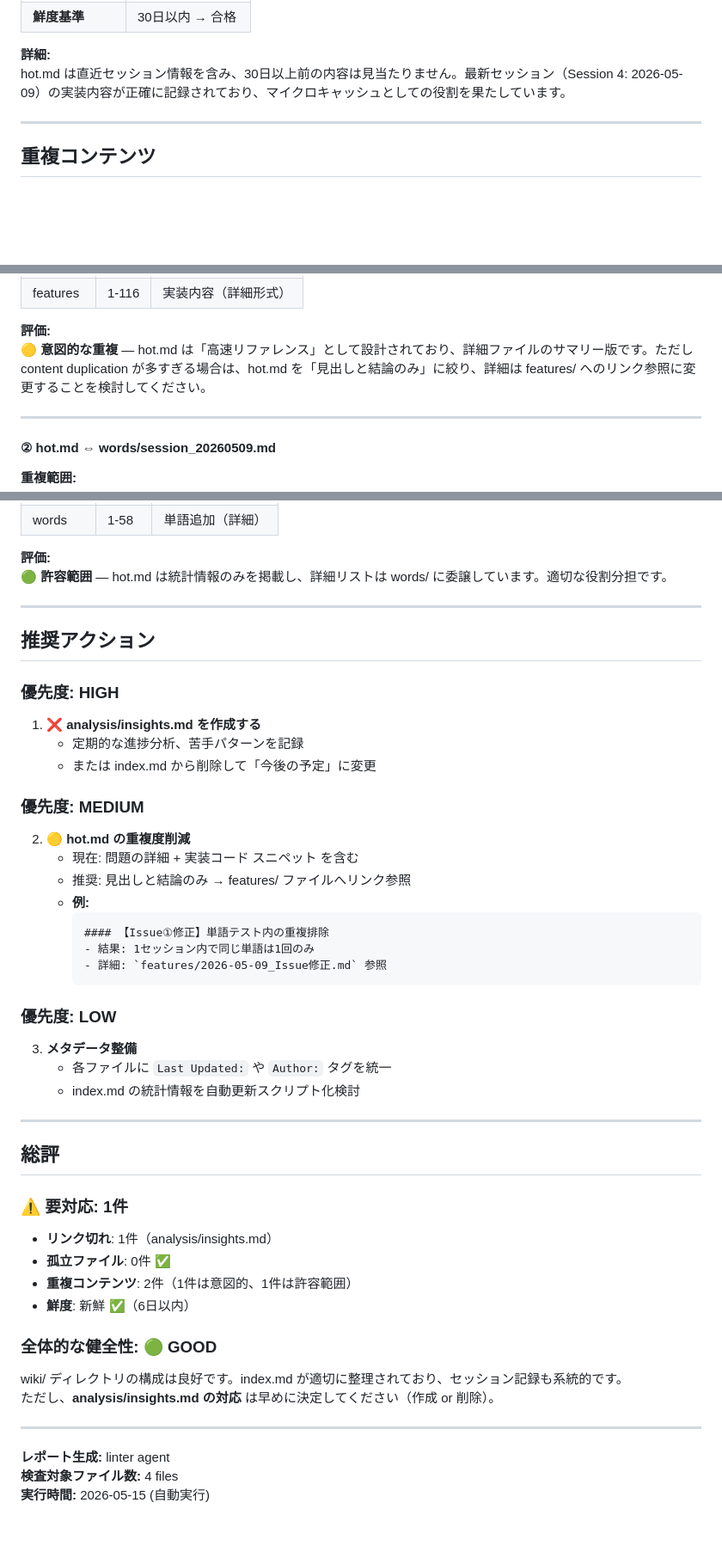
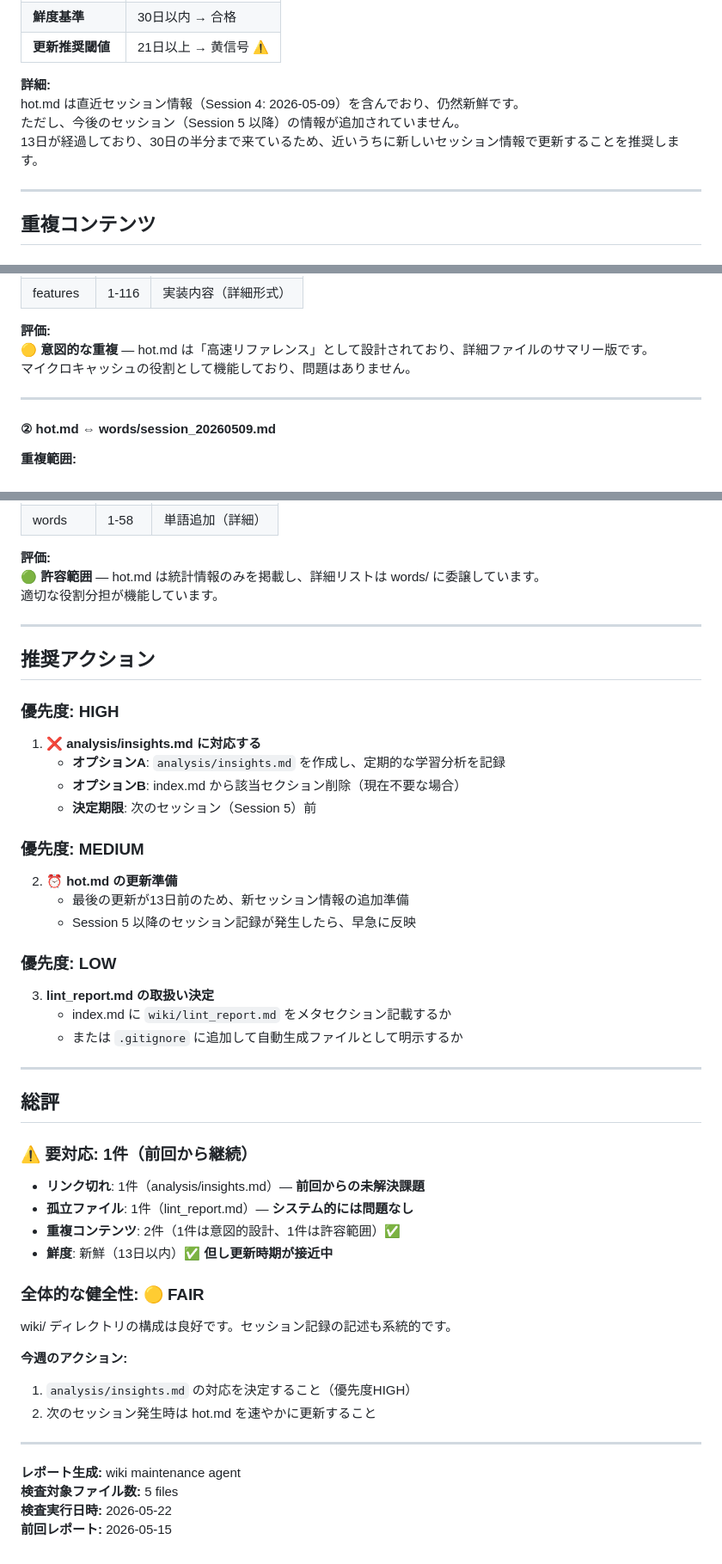
Before and after one commit to chatgptharuhi/ielts-, a Markdown page: wiki/lint_report.md, 3 parts joined by grey strips. Shown at 86% size. Drawn GitHub-style; blank space fills up the shorter version.

Commit message:
chore: 週次 wiki lint レポート更新

````diff
--- a/wiki/lint_report.md
+++ b/wiki/lint_report.md
@@ -43,7 +53,10 @@ index.md の「【Analysis】学習分析」セクション（行35）で `analy
 | **鮮度基準** | 30日以内 → 合格 |
+| **更新推奨閾値** | 21日以上 → 黄信号 ⚠️ |
 
 **詳細:**
-hot.md は直近セッション情報を含み、30日以上前の内容は見当たりません。最新セッション（Session 4: 2026-05-09）の実装内容が正確に記録されており、マイクロキャッシュとしての役割を果たしています。
+hot.md は直近セッション情報（Session 4: 2026-05-09）を含んでおり、仍然新鮮です。
+ただし、今後のセッション（Session 5 以降）の情報が追加されていません。
+13日が経過しており、30日の半分まで来ているため、近いうちに新しいセッション情報で更新することを推奨します。
 
 ---
 
@@ -67,7 +80,8 @@ hot.md は直近セッション情報を含み、30日以上前の内容は見
 | features | 1-116 | 実装内容（詳細形式） |
 
 **評価:**
-🟡 **意図的な重複** — hot.md は「高速リファレンス」として設計されており、詳細ファイルのサマリー版です。ただし content duplication が多すぎる場合は、hot.md を「見出しと結論のみ」に絞り、詳細は features/ へのリンク参照に変更することを検討してください。
+🟡 **意図的な重複** — hot.md は「高速リファレンス」として設計されており、詳細ファイルのサマリー版です。
+マイクロキャッシュの役割として機能しており、問題はありません。
 
 ---
 
@@ -85,51 +99,51 @@ hot.md は直近セッション情報を含み、30日以上前の内容は見
 | words | 1-58 | 単語追加（詳細） |
 
 **評価:**
-🟢 **許容範囲** — hot.md は統計情報のみを掲載し、詳細リストは words/ に委譲しています。適切な役割分担です。
+🟢 **許容範囲** — hot.md は統計情報のみを掲載し、詳細リストは words/ に委譲しています。
+適切な役割分担が機能しています。
 
 ---
 
 ## 推奨アクション
 
 ### 優先度: **HIGH**
-1. **❌ analysis/insights.md を作成する**
-   - 定期的な進捗分析、苦手パターンを記録
-   - または index.md から削除して「今後の予定」に変更
+1. **❌ analysis/insights.md に対応する**
+   - **オプションA**: `analysis/insights.md` を作成し、定期的な学習分析を記録
+   - **オプションB**: index.md から該当セクション削除（現在不要な場合）
+   - **決定期限**: 次のセッション（Session 5）前
 
 ### 優先度: **MEDIUM**
-2. **🟡 hot.md の重複度削減**
-   - 現在: 問題の詳細 + 実装コード スニペット を含む
-   - 推奨: 見出しと結論のみ → features/ ファイルへリンク参照
-   - **例:**
-     ```markdown
-     #### 【Issue①修正】単語テスト内の重複排除
-     - 結果: 1セッション内で同じ単語は1回のみ
-     - 詳細: `features/2026-05-09_Issue修正.md` 参照
-     ```
+2. **⏰ hot.md の更新準備**
+   - 最後の更新が13日前のため、新セッション情報の追加準備
+   - Session 5 以降のセッション記録が発生したら、早急に反映
 
 ### 優先度: **LOW**
-3. **メタデータ整備**
-   - 各ファイルに `Last Updated:` や `Author:` タグを統一
-   - index.md の統計情報を自動更新スクリプト化検討
+3. **lint_report.md の取扱い決定**
+   - index.md に `wiki/lint_report.md` をメタセクション記載するか
+   - または `.gitignore` に追加して自動生成ファイルとして明示するか
 
 ---
 
 ## 総評
 
-### ⚠️ 要対応: **1件**
+### ⚠️ 要対応: **1件**（前回から継続）
 
-- **リンク切れ**: 1件（analysis/insights.md）
-- **孤立ファイル**: 0件 ✅
-- **重複コンテンツ**: 2件（1件は意図的、1件は許容範囲）
-- **鮮度**: 新鮮 ✅（6日以内）
+- **リンク切れ**: 1件（analysis/insights.md）— **前回からの未解決課題**
+- **孤立ファイル**: 1件（lint_report.md）— **システム的には問題なし**
+- **重複コンテンツ**: 2件（1件は意図的設計、1件は許容範囲）✅
+- **鮮度**: 新鮮（13日以内）✅ **但し更新時期が接近中**
 
-### 全体的な健全性: 🟢 **GOOD**
+### 全体的な健全性: 🟡 **FAIR**
 
-wiki/ ディレクトリの構成は良好です。index.md が適切に整理されており、セッション記録も系統的です。
-ただし、**analysis/insights.md の対応** は早めに決定してください（作成 or 削除）。
+wiki/ ディレクトリの構成は良好です。セッション記録の記述も系統的です。
+
+**今週のアクション:**
+1. `analysis/insights.md` の対応を決定すること（優先度HIGH）
+2. 次のセッション発生時は hot.md を速やかに更新すること
 
 ---
 
-**レポート生成:** linter agent
-**検査対象ファイル数:** 4 files
-**実行時間:** 2026-05-15 (自動実行)
+**レポート生成:** wiki maintenance agent
+**検査対象ファイル数:** 5 files
+**検査実行日時:** 2026-05-22
+**前回レポート:** 2026-05-15
````
Also changed, not shown: other parts of wiki/lint_report.md (+17 -7 lines).
